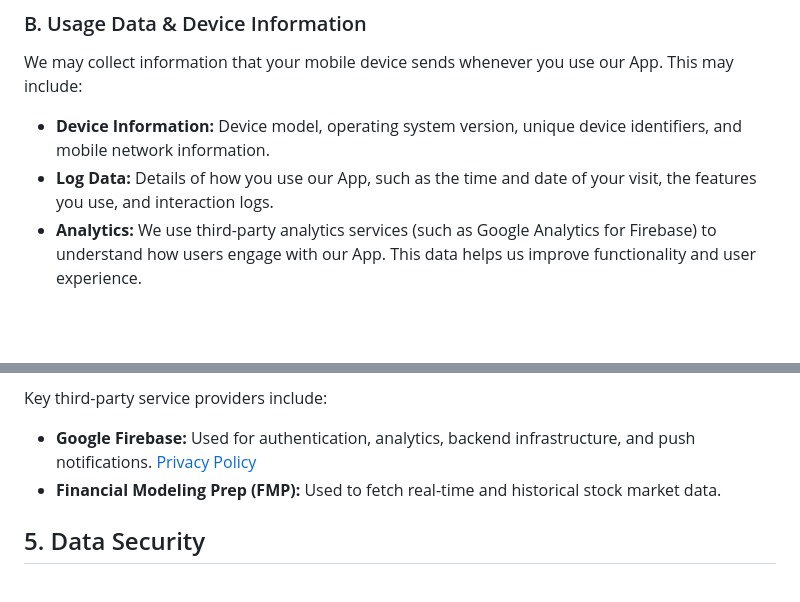
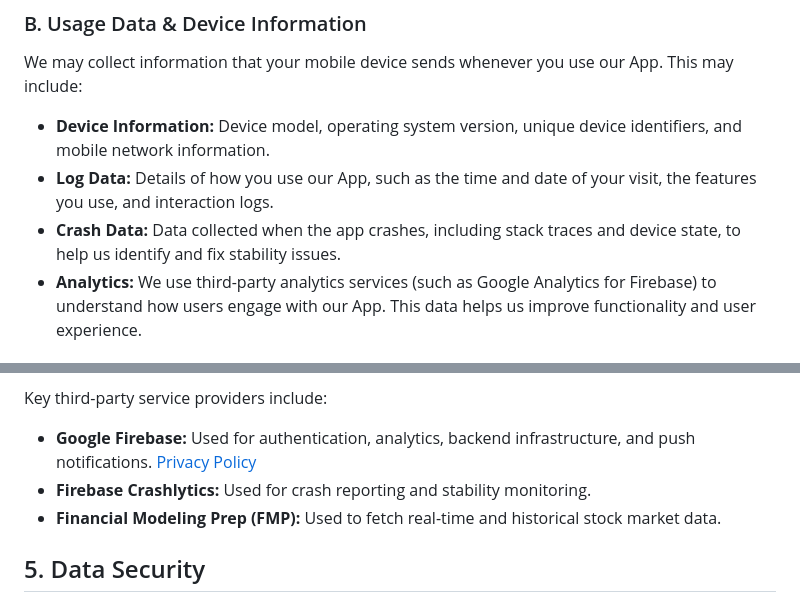
Before and after one commit to swoaib/Investr, a Markdown page: assets/privacy_policy.md, 2 parts joined by grey strips. Drawn GitHub-style; blank space fills up the shorter version.

```diff
--- a/assets/privacy_policy.md
+++ b/assets/privacy_policy.md
@@ -17,6 +17,7 @@ We do not require you to provide personally identifiable information (such as yo
 We may collect information that your mobile device sends whenever you use our App. This may include:
 - **Device Information:** Device model, operating system version, unique device identifiers, and mobile network information.
 - **Log Data:** Details of how you use our App, such as the time and date of your visit, the features you use, and interaction logs.
+- **Crash Data:** Data collected when the app crashes, including stack traces and device state, to help us identify and fix stability issues.
 - **Analytics:** We use third-party analytics services (such as Google Analytics for Firebase) to understand how users engage with our App. This data helps us improve functionality and user experience.
 
 ### C. Financial Data & Preferences
@@ -35,6 +36,7 @@ We may employ third-party companies and services to facilitate our App, provide
 
 Key third-party service providers include:
 - **Google Firebase:** Used for authentication, analytics, backend infrastructure, and push notifications. [Privacy Policy](https://policies.google.com/privacy)
+- **Firebase Crashlytics:** Used for crash reporting and stability monitoring.
 - **Financial Modeling Prep (FMP):** Used to fetch real-time and historical stock market data.
 
 ## 5. Data Security
```
Also changed, not shown: assets/privacy_policy_ja.md (+2 -0 lines), assets/privacy_policy_nb.md (+2 -0 lines).
